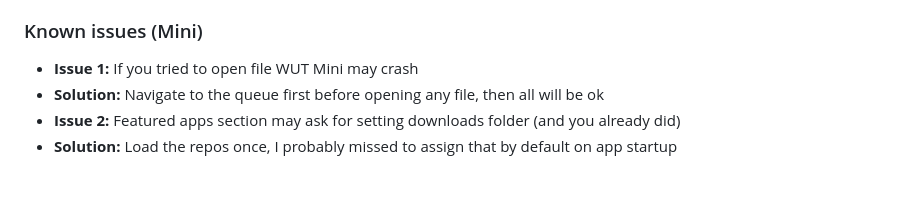
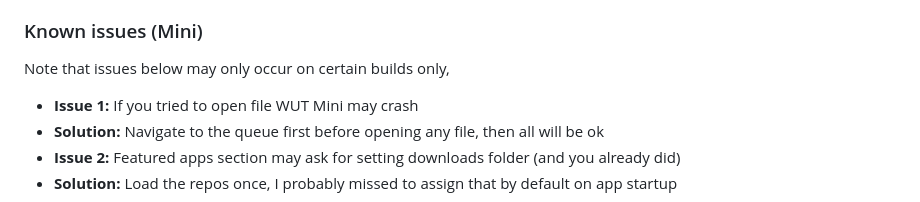
Before and after one commit to basharast/wut, a Markdown page: README.md, the part around the change. Rendered like a GitHub page; blank space fills up the shorter version.

```diff
--- a/README.md
+++ b/README.md
@@ -87,6 +87,7 @@ ARM based devices are strongly supported as the app made on the lowest possible
 - Much more..
 
 ### Known issues (Mini)
+Note that issues below may only occur on certain builds only,
 - **Issue 1:** If you tried to open file WUT Mini may crash
 - **Solution:** Navigate to the queue first before opening any file, then all will be ok
 - **Issue 2:** Featured apps section may ask for setting downloads folder (and you already did)
```
